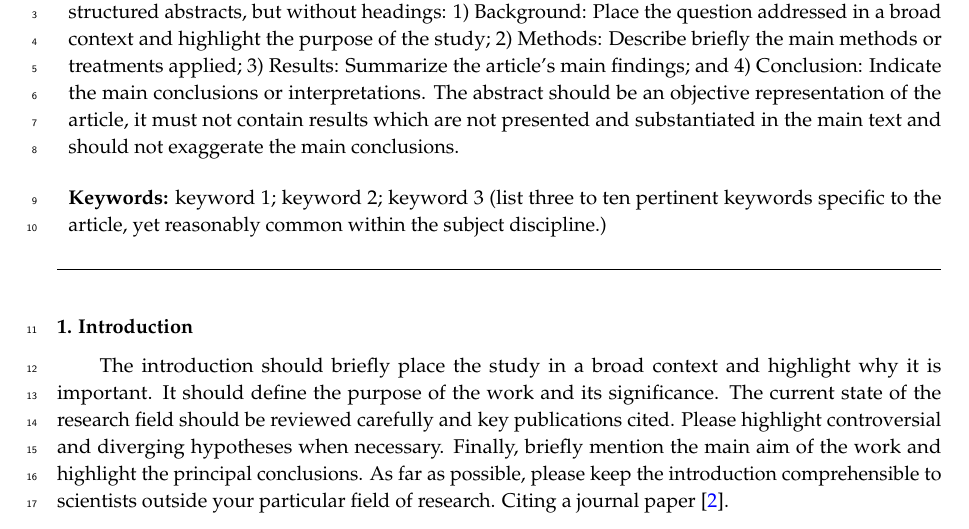
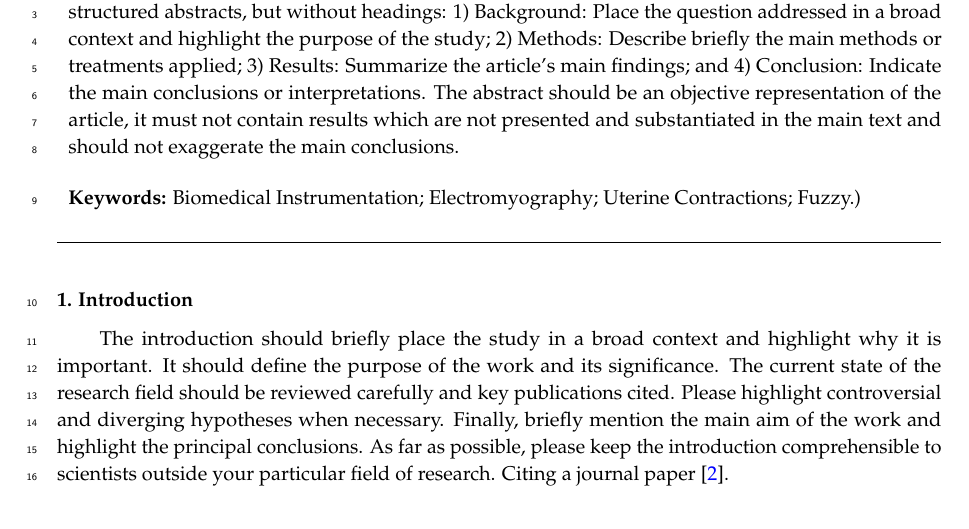
Before and after one commit to rchedid/trabalho1-fuzzy, a LaTeX paper (Texto/trab1-fuzzy_pt.tex): part of page 1 of 4, cut so that both start at the same text. Compiled offline with pdfLaTeX.

```diff
--- a/Texto/trab1-fuzzy_pt.tex
+++ b/Texto/trab1-fuzzy_pt.tex
@@ -80,7 +80,7 @@
 \abstract{A single paragraph of about 200 words maximum. For research articles, abstracts should give a pertinent overview of the work. We strongly encourage authors to use the following style of structured abstracts, but without headings: 1) Background: Place the question addressed in a broad context and highlight the purpose of the study; 2) Methods: Describe briefly the main methods or treatments applied; 3) Results: Summarize the article's main findings; and 4) Conclusion: Indicate the main conclusions or interpretations. The abstract should be an objective representation of the article, it must not contain results which are not presented and substantiated in the main text and should not exaggerate the main conclusions.}
 
 % Keywords
-\keyword{keyword 1; keyword 2; keyword 3 (list three to ten pertinent keywords specific to the article, yet reasonably common within the subject discipline.)}
+\keyword{Biomedical Instrumentation; Electromyography; Uterine Contractions; Fuzzy.)}
 
 
 %%%%%%%%%%%%%%%%%%%%%%%%%%%%%%%%%%%%%%%%%%
```
Also changed, not shown: Apresentação/presentation_1.tex (+1 -1 lines), Referencias/Específicas de EHG/[Database2][2015]The Icelandic 16-electrode electrohysterogram database.pdf (added).
